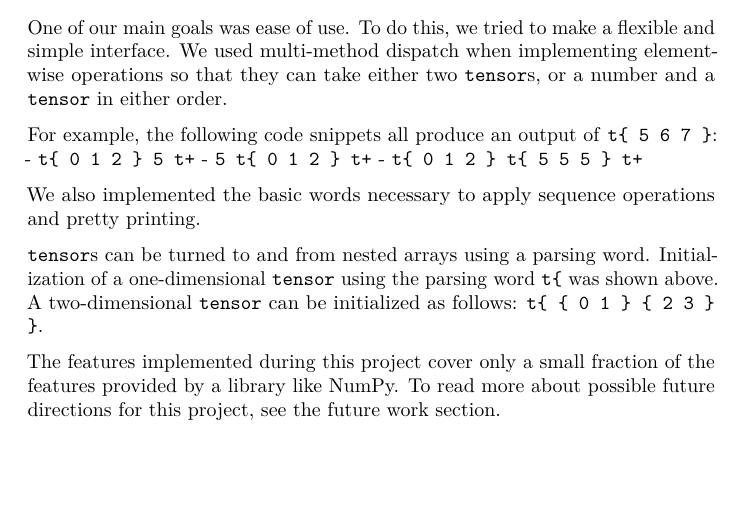
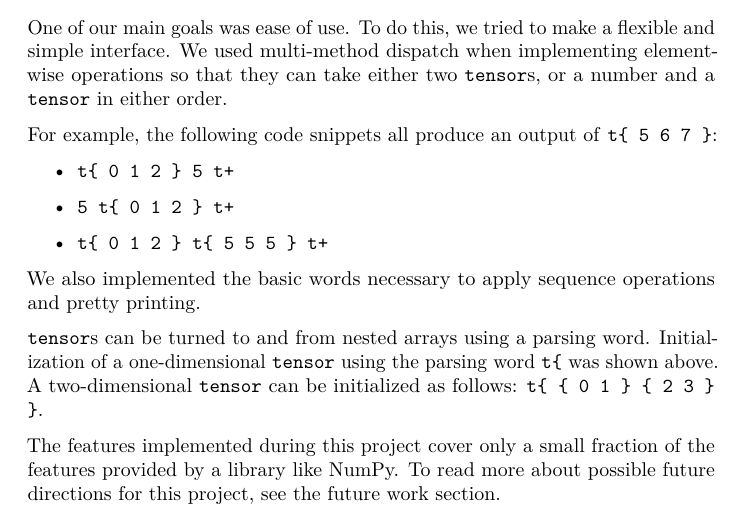
Before and after one commit to factor-hmc/book, a LaTeX document (report/final-report.tex): part of page 22 of 27, cut so that both start at the same text, the shorter picture padded with empty space. Compiled offline with pdfLaTeX.

Commit message:
Update final-report.tex

```diff
--- a/report/final-report.tex
+++ b/report/final-report.tex
@@ -1572,9 +1572,12 @@ implementing element-wise operations so that they can take either two
 \texttt{tensor}s, or a number and a \texttt{tensor} in either order.
 
 For example, the following code snippets all produce an output of
-\texttt{t\{\ 5\ 6\ 7\ \}}: - \texttt{t\{\ 0\ 1\ 2\ \}\ 5\ t+} -
-\texttt{5\ t\{\ 0\ 1\ 2\ \}\ t+} -
-\texttt{t\{\ 0\ 1\ 2\ \}\ t\{\ 5\ 5\ 5\ \}\ t+}
+\texttt{t\{\ 5\ 6\ 7\ \}}:
+\begin{itemize}
+\item \texttt{t\{\ 0\ 1\ 2\ \}\ 5\ t+}
+\item \texttt{5\ t\{\ 0\ 1\ 2\ \}\ t+}
+\item \texttt{t\{\ 0\ 1\ 2\ \}\ t\{\ 5\ 5\ 5\ \}\ t+}
+\end{itemize}
 
 We also implemented the basic words necessary to apply sequence
 operations and pretty printing.
```
